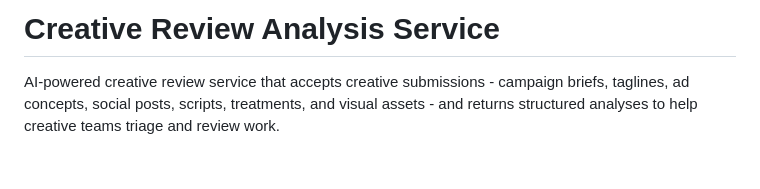
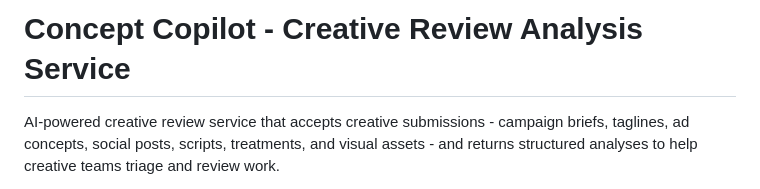
Before and after one commit to althaf1738/bigshotpictures-assignment, a Markdown page: README.md, the part around the change. Rendered like a GitHub page; blank space fills up the shorter version.

```diff
--- a/README.md
+++ b/README.md
@@ -1,4 +1,4 @@
-# Creative Review Analysis Service
+# Concept Copilot  - Creative Review Analysis Service
 
 AI-powered creative review service that accepts creative submissions - campaign briefs, taglines, ad concepts, social posts, scripts, treatments, and visual assets - and returns structured analyses to help creative teams triage and review work.
 
```
